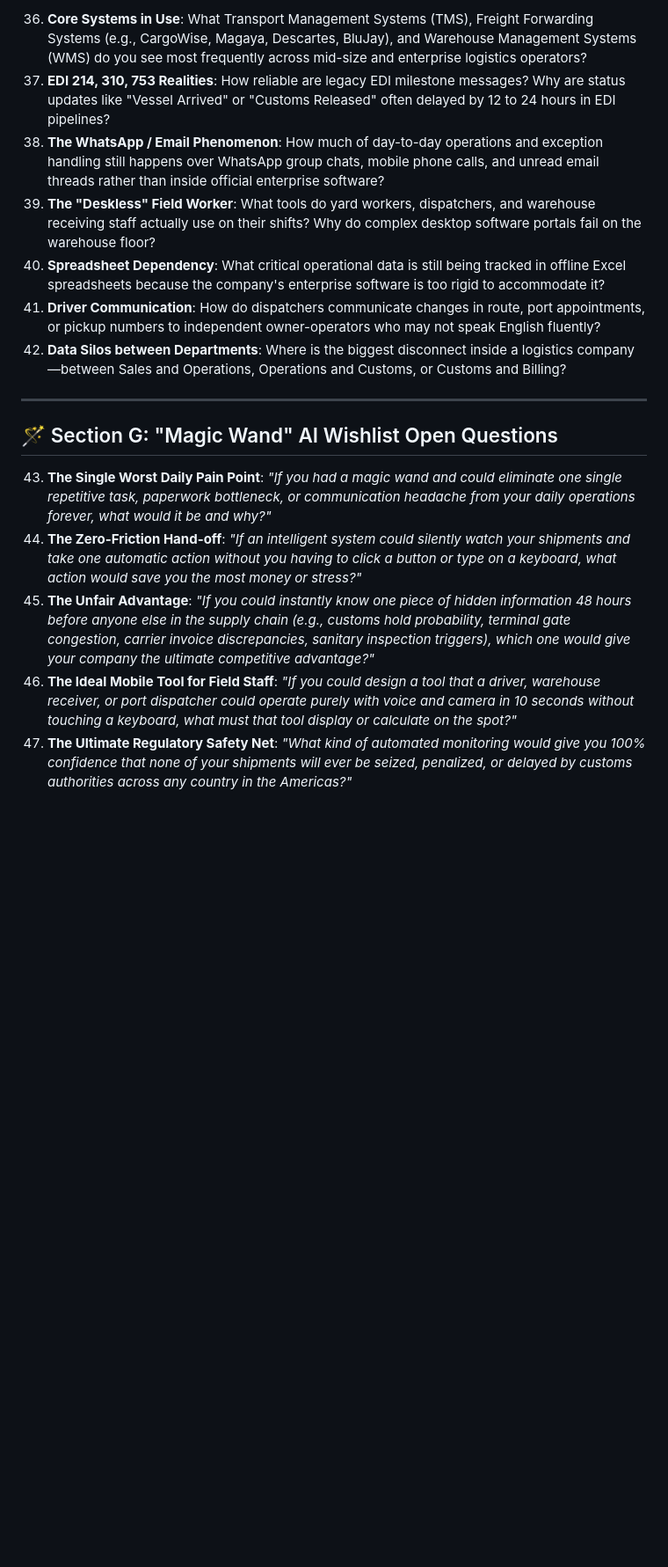
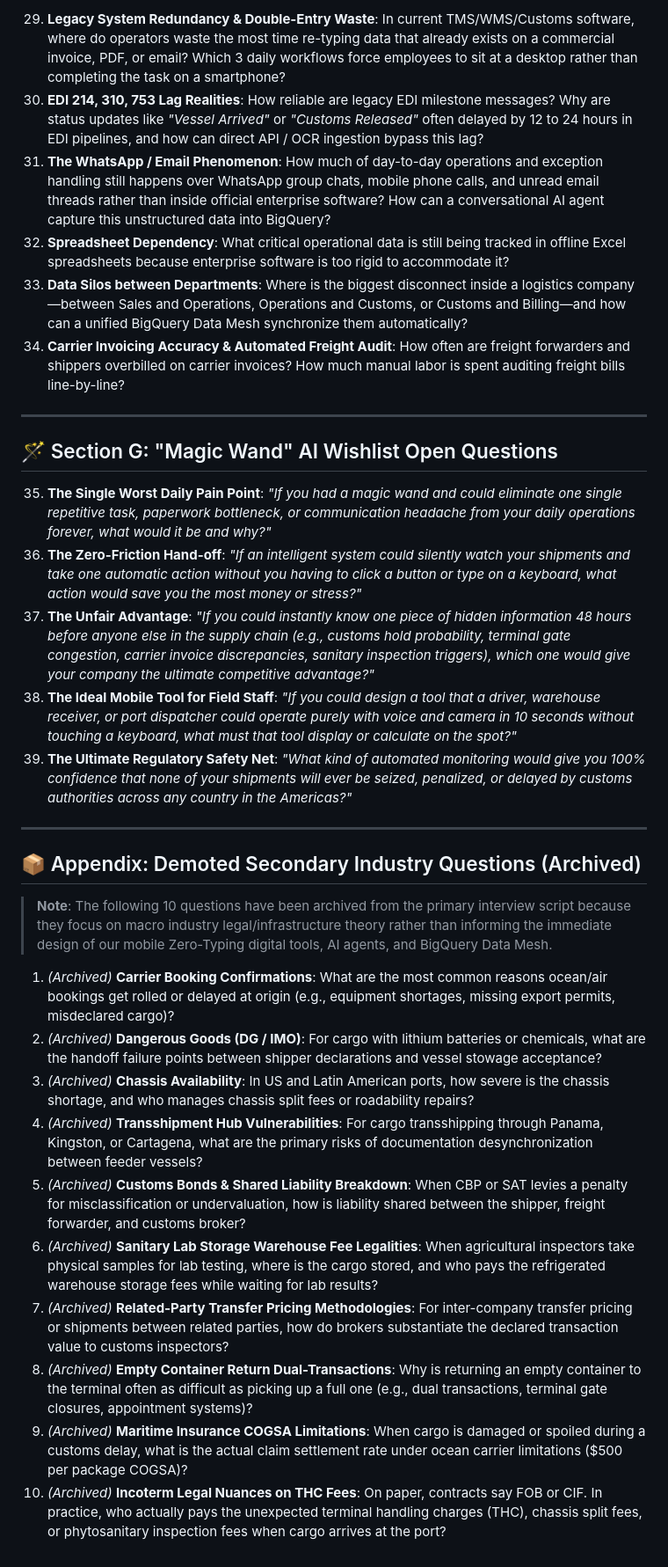
Before and after one commit to CostaCloudSA/all-things-logistics, a Markdown page: docs/SME_INTERVIEW_QUESTIONS.md, the part around one of its changes. Shown at 88% size. Rendered like a GitHub page; blank space fills up the shorter version.

```diff
--- a/docs/SME_INTERVIEW_QUESTIONS.md
+++ b/docs/SME_INTERVIEW_QUESTIONS.md
@@ -69,18 +62,34 @@
 
-36. **Core Systems in Use**: What Transport Management Systems (TMS), Freight Forwarding Systems (e.g., CargoWise, Magaya, Descartes, BluJay), and Warehouse Management Systems (WMS) do you see most frequently across mid-size and enterprise logistics operators?
-37. **EDI 214, 310, 753 Realities**: How reliable are legacy EDI milestone messages? Why are status updates like "Vessel Arrived" or "Customs Released" often delayed by 12 to 24 hours in EDI pipelines?
-38. **The WhatsApp / Email Phenomenon**: How much of day-to-day operations and exception handling still happens over WhatsApp group chats, mobile phone calls, and unread email threads rather than inside official enterprise software?
-39. **The "Deskless" Field Worker**: What tools do yard workers, dispatchers, and warehouse receiving staff actually use on their shifts? Why do complex desktop software portals fail on the warehouse floor?
-40. **Spreadsheet Dependency**: What critical operational data is still being tracked in offline Excel spreadsheets because the company's enterprise software is too rigid to accommodate it?
-41. **Driver Communication**: How do dispatchers communicate changes in route, port appointments, or pickup numbers to independent owner-operators who may not speak English fluently?
-42. **Data Silos between Departments**: Where is the biggest disconnect inside a logistics company—between Sales and Operations, Operations and Customs, or Customs and Billing?
+29. **Legacy System Redundancy & Double-Entry Waste**: In current TMS/WMS/Customs software, where do operators waste the most time re-typing data that already exists on a commercial invoice, PDF, or email? Which 3 daily workflows force employees to sit at a desktop rather than completing the task on a smartphone?
+30. **EDI 214, 310, 753 Lag Realities**: How reliable are legacy EDI milestone messages? Why are status updates like *"Vessel Arrived"* or *"Customs Released"* often delayed by 12 to 24 hours in EDI pipelines, and how can direct API / OCR ingestion bypass this lag?
+31. **The WhatsApp / Email Phenomenon**: How much of day-to-day operations and exception handling still happens over WhatsApp group chats, mobile phone calls, and unread email threads rather than inside official enterprise software? How can a conversational AI agent capture this unstructured data into BigQuery?
+32. **Spreadsheet Dependency**: What critical operational data is still being tracked in offline Excel spreadsheets because enterprise software is too rigid to accommodate it?
+33. **Data Silos between Departments**: Where is the biggest disconnect inside a logistics company—between Sales and Operations, Operations and Customs, or Customs and Billing—and how can a unified BigQuery Data Mesh synchronize them automatically?
+34. **Carrier Invoicing Accuracy & Automated Freight Audit**: How often are freight forwarders and shippers overbilled on carrier invoices? How much manual labor is spent auditing freight bills line-by-line?
 
 ---
 
 ## 🪄 Section G: "Magic Wand" AI Wishlist Open Questions
 
-43. **The Single Worst Daily Pain Point**: *"If you had a magic wand and could eliminate one single repetitive task, paperwork bottleneck, or communication headache from your daily operations forever, what would it be and why?"*
-44. **The Zero-Friction Hand-off**: *"If an intelligent system could silently watch your shipments and take one automatic action without you having to click a button or type on a keyboard, what action would save you the most money or stress?"*
-45. **The Unfair Advantage**: *"If you could instantly know one piece of hidden information 48 hours before anyone else in the supply chain (e.g., customs hold probability, terminal gate congestion, carrier invoice discrepancies, sanitary inspection triggers), which one would give your company the ultimate competitive advantage?"*
-46. **The Ideal Mobile Tool for Field Staff**: *"If you could design a tool that a driver, warehouse receiver, or port dispatcher could operate purely with voice and camera in 10 seconds without touching a keyboard, what must that tool display or calculate on the spot?"*
-47. **The Ultimate Regulatory Safety Net**: *"What kind of automated monitoring would give you 100% confidence that none of your shipments will ever be seized, penalized, or delayed by customs authorities across any country in the Americas?"*
+35. **The Single Worst Daily Pain Point**: *"If you had a magic wand and could eliminate one single repetitive task, paperwork bottleneck, or communication headache from your daily operations forever, what would it be and why?"*
+36. **The Zero-Friction Hand-off**: *"If an intelligent system could silently watch your shipments and take one automatic action without you having to click a button or type on a keyboard, what action would save you the most money or stress?"*
+37. **The Unfair Advantage**: *"If you could instantly know one piece of hidden information 48 hours before anyone else in the supply chain (e.g., customs hold probability, terminal gate congestion, carrier invoice discrepancies, sanitary inspection triggers), which one would give your company the ultimate competitive advantage?"*
+38. **The Ideal Mobile Tool for Field Staff**: *"If you could design a tool that a driver, warehouse receiver, or port dispatcher could operate purely with voice and camera in 10 seconds without touching a keyboard, what must that tool display or calculate on the spot?"*
+39. **The Ultimate Regulatory Safety Net**: *"What kind of automated monitoring would give you 100% confidence that none of your shipments will ever be seized, penalized, or delayed by customs authorities across any country in the Americas?"*
+
+---
+
+## 📦 Appendix: Demoted Secondary Industry Questions (Archived)
+
+> **Note**: The following 10 questions have been archived from the primary interview script because they focus on macro industry legal/infrastructure theory rather than informing the immediate design of our mobile Zero-Typing digital tools, AI agents, and BigQuery Data Mesh.
+
+1. *(Archived)* **Carrier Booking Confirmations**: What are the most common reasons ocean/air bookings get rolled or delayed at origin (e.g., equipment shortages, missing export permits, misdeclared cargo)?
+2. *(Archived)* **Dangerous Goods (DG / IMO)**: For cargo with lithium batteries or chemicals, what are the handoff failure points between shipper declarations and vessel stowage acceptance?
+3. *(Archived)* **Chassis Availability**: In US and Latin American ports, how severe is the chassis shortage, and who manages chassis split fees or roadability repairs?
+4. *(Archived)* **Transshipment Hub Vulnerabilities**: For cargo transshipping through Panama, Kingston, or Cartagena, what are the primary risks of documentation desynchronization between feeder vessels?
+5. *(Archived)* **Customs Bonds & Shared Liability Breakdown**: When CBP or SAT levies a penalty for misclassification or undervaluation, how is liability shared between the shipper, freight forwarder, and customs broker?
+6. *(Archived)* **Sanitary Lab Storage Warehouse Fee Legalities**: When agricultural inspectors take physical samples for lab testing, where is the cargo stored, and who pays the refrigerated warehouse storage fees while waiting for lab results?
+7. *(Archived)* **Related-Party Transfer Pricing Methodologies**: For inter-company transfer pricing or shipments between related parties, how do brokers substantiate the declared transaction value to customs inspectors?
+8. *(Archived)* **Empty Container Return Dual-Transactions**: Why is returning an empty container to the terminal often as difficult as picking up a full one (e.g., dual transactions, terminal gate closures, appointment systems)?
+9. *(Archived)* **Maritime Insurance COGSA Limitations**: When cargo is damaged or spoiled during a customs delay, what is the actual claim settlement rate under ocean carrier limitations ($500 per package COGSA)?
+10. *(Archived)* **Incoterm Legal Nuances on THC Fees**: On paper, contracts say FOB or CIF. In practice, who actually pays the unexpected terminal handling charges (THC), chassis split fees, or phytosanitary inspection fees when cargo arrives at the port?
```
Also changed, not shown: other parts of docs/SME_INTERVIEW_QUESTIONS.md (+37 -44 lines).
